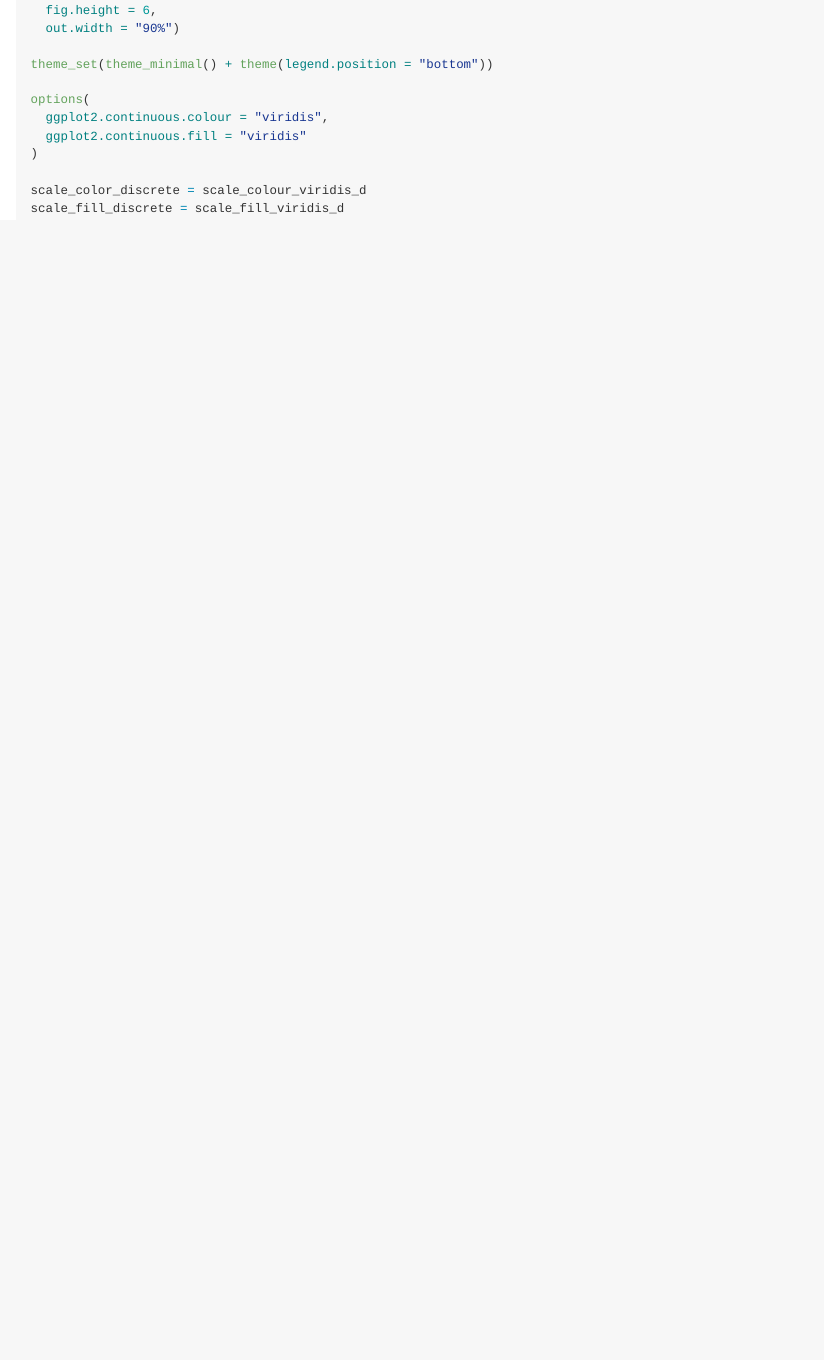
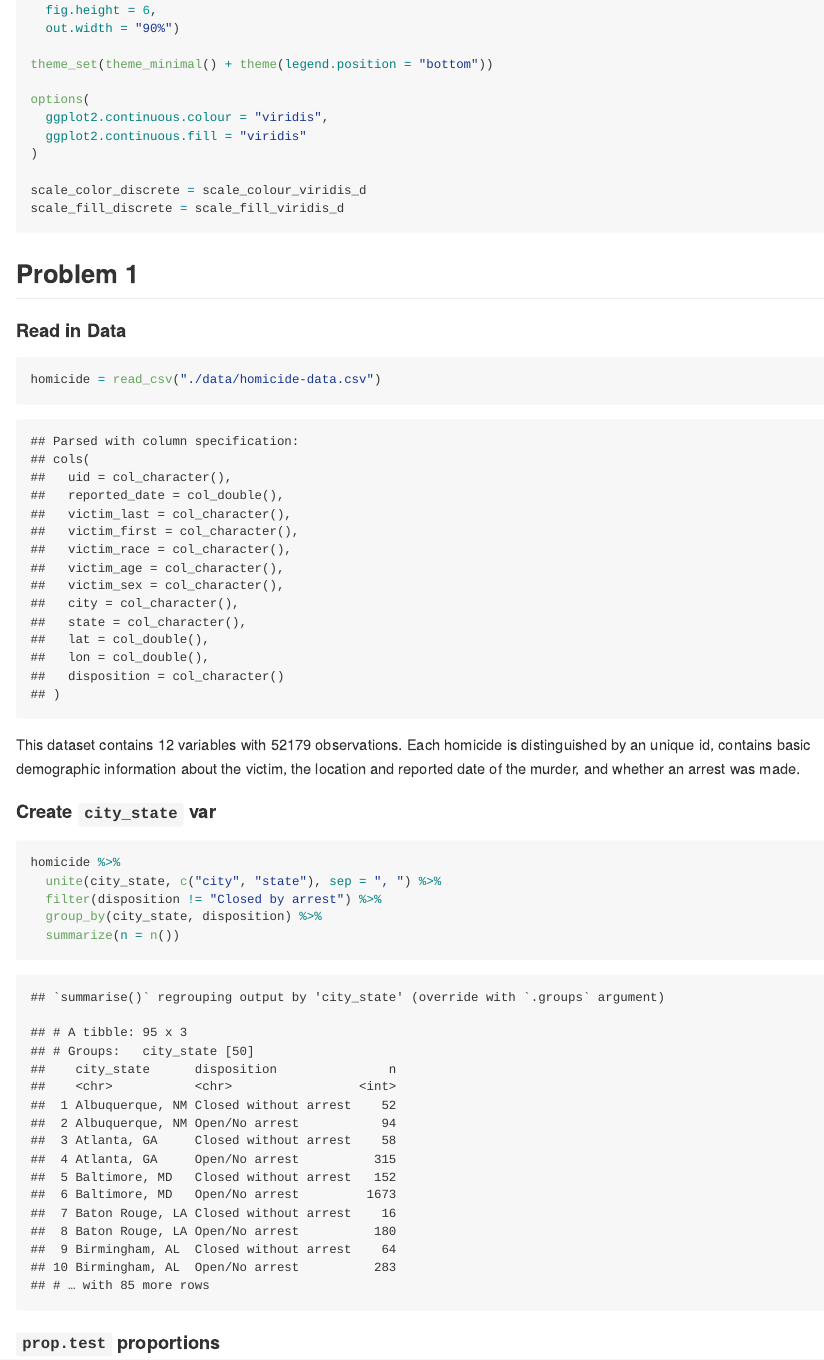
Before and after one commit to nidhipalak/p8105_hw5_np2619, an R Markdown document (p8105_hw5_np2619.Rmd): the page in a window 1100 px wide, from 870 px down. The pictures show the output file p8105_hw5_np2619.md that the author committed with the source, drawn offline in the style of GitHub.

Commit message:
p1. summarize unsolved

````diff
--- a/p8105_hw5_np2619.Rmd
+++ b/p8105_hw5_np2619.Rmd
@@ -23,3 +23,25 @@ options(
 scale_color_discrete = scale_colour_viridis_d
 scale_fill_discrete = scale_fill_viridis_d
 ```
+
+## Problem 1
+
+#### Read in Data
+
+```{r}
+homicide = read_csv("./data/homicide-data.csv")
+```
+
+This dataset contains `r ncol(homicide)` variables with `r nrow(homicide)` observations.  Each homicide is distinguished by an unique id, contains basic demographic information about the victim, the location and reported date of the murder, and whether an arrest was made.
+
+#### Create `city_state` var
+
+```{r}
+homicide %>%
+  unite(city_state, c("city", "state"), sep = ", ") %>%
+  filter(disposition != "Closed by arrest") %>%
+  group_by(city_state, disposition) %>%
+  summarize(n = n())
+```
+
+#### `prop.test` proportions
````
Also changed, not shown: p8105_hw5_np2619.md, 1 other file.
